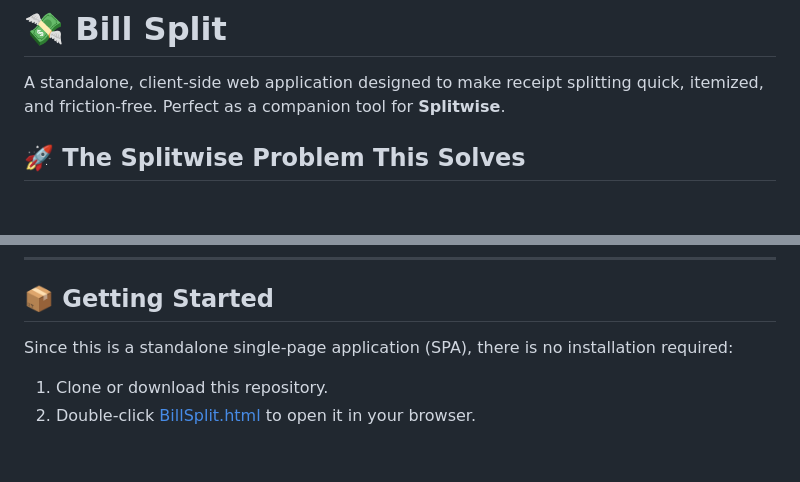
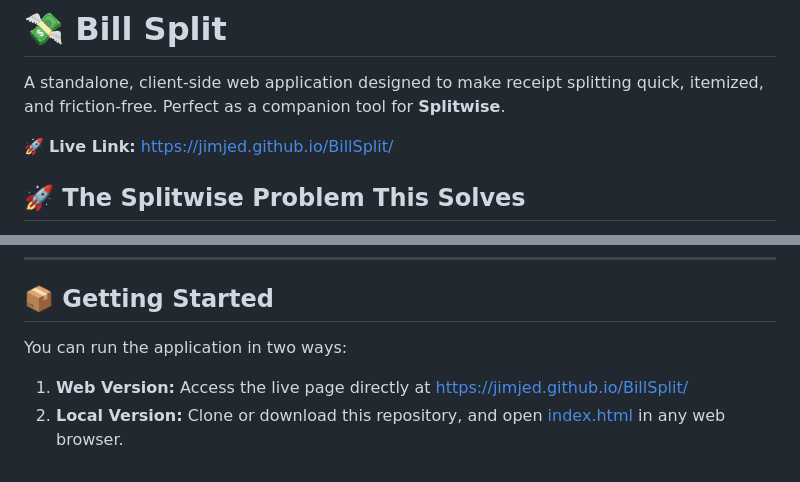
Before and after one commit to jimjed/BillSplit, a Markdown page: README.md, 2 parts joined by grey strips. Rendered like a GitHub page; blank space fills up the shorter version.

Commit message:
Update README.md with live GitHub Pages URL and correct filename reference

```diff
--- a/README.md
+++ b/README.md
@@ -1,6 +1,8 @@
 # 💸 Bill Split
 
 A standalone, client-side web application designed to make receipt splitting quick, itemized, and friction-free. Perfect as a companion tool for **Splitwise**.
+
+🚀 **Live Link:** [https://jimjed.github.io/BillSplit/](https://jimjed.github.io/BillSplit/)
 
 ## 🚀 The Splitwise Problem This Solves
 
@@ -44,7 +46,7 @@ While **Splitwise** is excellent at tracking who owes whom and settling balances
 
 ## 📦 Getting Started
 
-Since this is a standalone single-page application (SPA), there is no installation required:
+You can run the application in two ways:
 
-1. Clone or download this repository.
-2. Double-click [BillSplit.html](file:///Users/jimj/Documents/Projects/BillSplit/BillSplit.html) to open it in your browser.
+1. **Web Version:** Access the live page directly at [https://jimjed.github.io/BillSplit/](https://jimjed.github.io/BillSplit/)
+2. **Local Version:** Clone or download this repository, and open [index.html](index.html) in any web browser.
```
